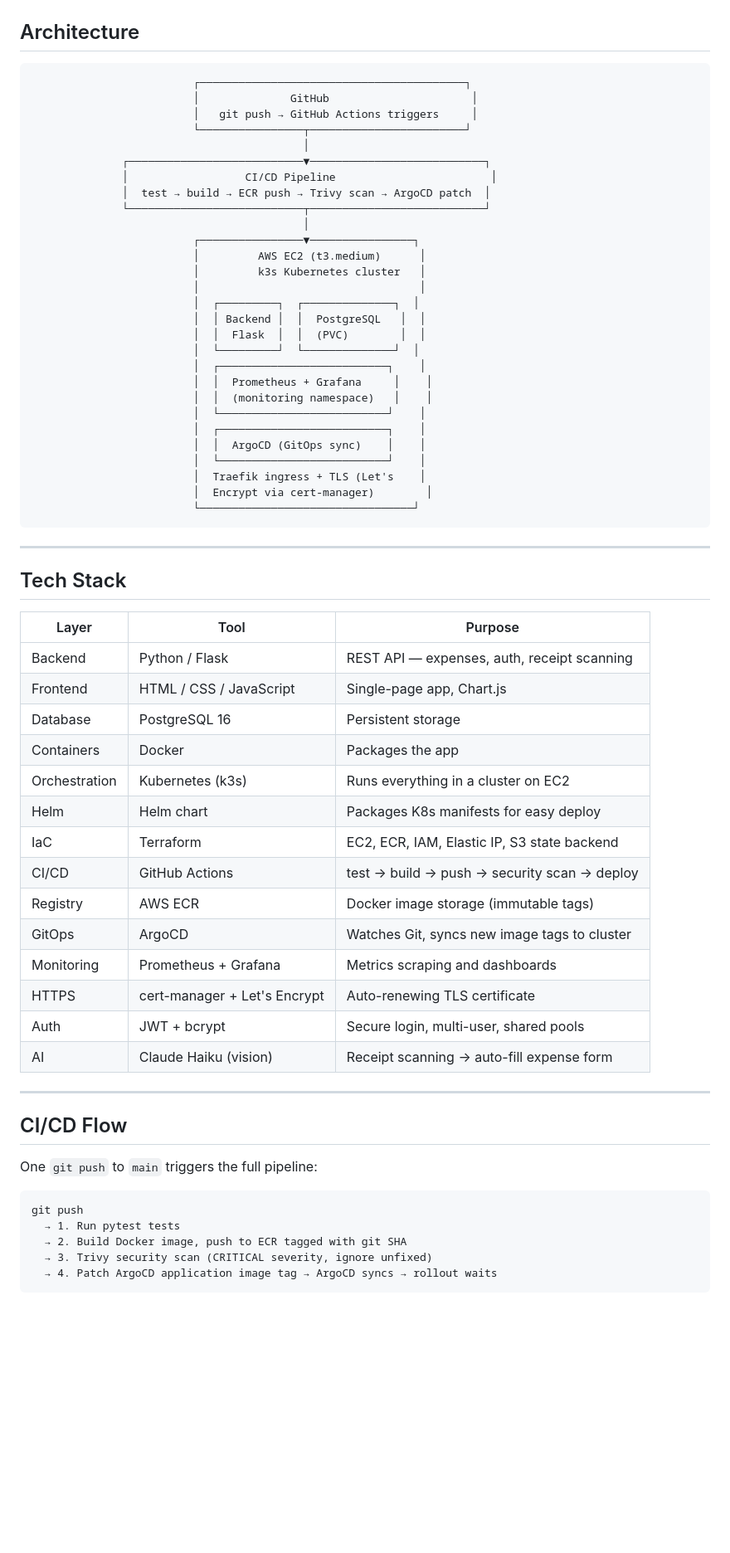
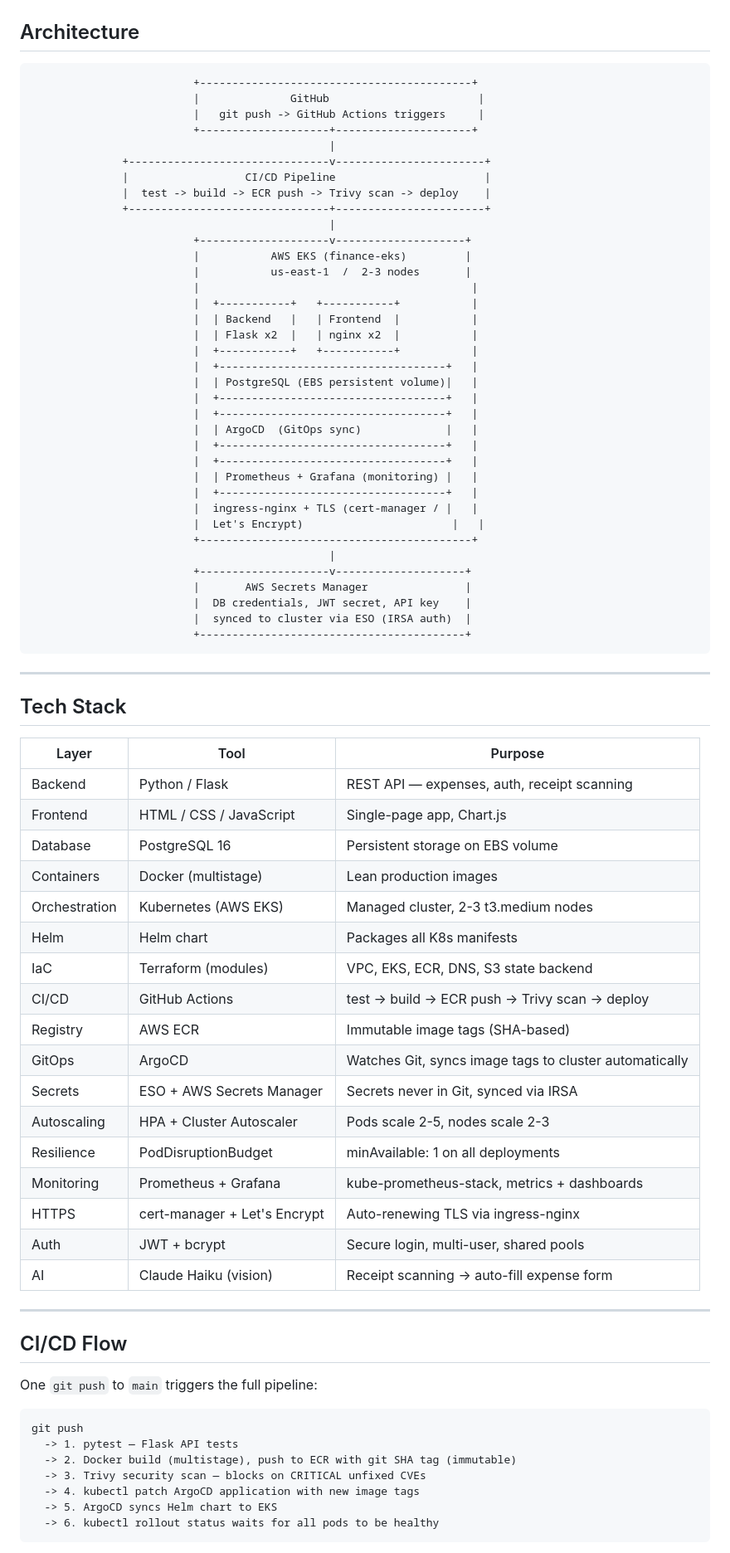
Before and after one commit to idofurman/finance-dashboard, a Markdown page: README.md, the part around one of its changes. Shown at 83% size. Drawn GitHub-style; blank space fills up the shorter version.

````diff
--- a/README.md
+++ b/README.md
@@ -24,34 +24,42 @@ A real app used daily by Ido and his family. Track expenses, set budgets, scan r
 ## Architecture
 
 ```
-                         ┌─────────────────────────────────────────┐
-                         │              GitHub                      │
-                         │   git push → GitHub Actions triggers     │
-                         └────────────────┬────────────────────────┘
-                                          │
-              ┌───────────────────────────▼───────────────────────────┐
-              │                  CI/CD Pipeline                        │
-              │  test → build → ECR push → Trivy scan → ArgoCD patch  │
-              └───────────────────────────┬───────────────────────────┘
-                                          │
-                         ┌────────────────▼────────────────┐
-                         │         AWS EC2 (t3.medium)      │
-                         │         k3s Kubernetes cluster   │
-                         │                                  │
-                         │  ┌─────────┐  ┌──────────────┐  │
-                         │  │ Backend │  │  PostgreSQL   │  │
-                         │  │  Flask  │  │  (PVC)        │  │
-                         │  └─────────┘  └──────────────┘  │
-                         │  ┌──────────────────────────┐    │
-                         │  │  Prometheus + Grafana     │    │
-                         │  │  (monitoring namespace)   │    │
-                         │  └──────────────────────────┘    │
-                         │  ┌──────────────────────────┐    │
-                         │  │  ArgoCD (GitOps sync)    │    │
-                         │  └──────────────────────────┘    │
-                         │  Traefik ingress + TLS (Let's    │
-                         │  Encrypt via cert-manager)        │
-                         └─────────────────────────────────┘
+                         +------------------------------------------+
+                         |              GitHub                       |
+                         |   git push -> GitHub Actions triggers     |
+                         +--------------------+---------------------+
+                                              |
+              +-------------------------------v-----------------------+
+              |                  CI/CD Pipeline                       |
+              |  test -> build -> ECR push -> Trivy scan -> deploy    |
+              +-------------------------------+-----------------------+
+                                              |
+                         +--------------------v--------------------+
+                         |           AWS EKS (finance-eks)         |
+                         |           us-east-1  /  2-3 nodes       |
+                         |                                          |
+                         |  +-----------+   +-----------+           |
+                         |  | Backend   |   | Frontend  |           |
+                         |  | Flask x2  |   | nginx x2  |           |
+                         |  +-----------+   +-----------+           |
+                         |  +-----------------------------------+   |
+                         |  | PostgreSQL (EBS persistent volume)|   |
+                         |  +-----------------------------------+   |
+                         |  +-----------------------------------+   |
+                         |  | ArgoCD  (GitOps sync)             |   |
+                         |  +-----------------------------------+   |
+                         |  +-----------------------------------+   |
+                         |  | Prometheus + Grafana (monitoring) |   |
+                         |  +-----------------------------------+   |
+                         |  ingress-nginx + TLS (cert-manager / |   |
+                         |  Let's Encrypt)                       |   |
+                         +------------------------------------------+
+                                              |
+                         +--------------------v--------------------+
+                         |       AWS Secrets Manager               |
+                         |  DB credentials, JWT secret, API key    |
+                         |  synced to cluster via ESO (IRSA auth)  |
+                         +-----------------------------------------+
 ```
 
 ---
@@ -62,18 +70,21 @@ A real app used daily by Ido and his family. Track expenses, set budgets, scan r
 |---|---|---|
 | Backend | Python / Flask | REST API — expenses, auth, receipt scanning |
 | Frontend | HTML / CSS / JavaScript | Single-page app, Chart.js |
-| Database | PostgreSQL 16 | Persistent storage |
-| Containers | Docker | Packages the app |
-| Orchestration | Kubernetes (k3s) | Runs everything in a cluster on EC2 |
-| Helm | Helm chart | Packages K8s manifests for easy deploy |
-| IaC | Terraform | EC2, ECR, IAM, Elastic IP, S3 state backend |
-| CI/CD | GitHub Actions | test → build → push → security scan → deploy |
-| Registry | AWS ECR | Docker image storage (immutable tags) |
-| GitOps | ArgoCD | Watches Git, syncs new image tags to cluster |
-| Monitoring | Prometheus + Grafana | Metrics scraping and dashboards |
-| HTTPS | cert-manager + Let's Encrypt | Auto-renewing TLS certificate |
+| Database | PostgreSQL 16 | Persistent storage on EBS volume |
+| Containers | Docker (multistage) | Lean production images |
+| Orchestration | Kubernetes (AWS EKS) | Managed cluster, 2-3 t3.medium nodes |
+| Helm | Helm chart | Packages all K8s manifests |
+| IaC | Terraform (modules) | VPC, EKS, ECR, DNS, S3 state backend |
+| CI/CD | GitHub Actions | test -> build -> ECR push -> Trivy scan -> deploy |
+| Registry | AWS ECR | Immutable image tags (SHA-based) |
+| GitOps | ArgoCD | Watches Git, syncs image tags to cluster automatically |
+| Secrets | ESO + AWS Secrets Manager | Secrets never in Git, synced via IRSA |
+| Autoscaling | HPA + Cluster Autoscaler | Pods scale 2-5, nodes scale 2-3 |
+| Resilience | PodDisruptionBudget | minAvailable: 1 on all deployments |
+| Monitoring | Prometheus + Grafana | kube-prometheus-stack, metrics + dashboards |
+| HTTPS | cert-manager + Let's Encrypt | Auto-renewing TLS via ingress-nginx |
 | Auth | JWT + bcrypt | Secure login, multi-user, shared pools |
-| AI | Claude Haiku (vision) | Receipt scanning → auto-fill expense form |
+| AI | Claude Haiku (vision) | Receipt scanning -> auto-fill expense form |
 
 ---
 
@@ -83,9 +94,11 @@ One `git push` to `main` triggers the full pipeline:
 
 ```
 git push
-  → 1. Run pytest tests
-  → 2. Build Docker image, push to ECR tagged with git SHA
-  → 3. Trivy security scan (CRITICAL severity, ignore unfixed)
-  → 4. Patch ArgoCD application image tag → ArgoCD syncs → rollout waits
+  -> 1. pytest — Flask API tests
+  -> 2. Docker build (multistage), push to ECR with git SHA tag (immutable)
+  -> 3. Trivy security scan — blocks on CRITICAL unfixed CVEs
+  -> 4. kubectl patch ArgoCD application with new image tags
+  -> 5. ArgoCD syncs Helm chart to EKS
+  -> 6. kubectl rollout status waits for all pods to be healthy
 ```
 
````
Also changed, not shown: other parts of README.md (+65 -30 lines).
